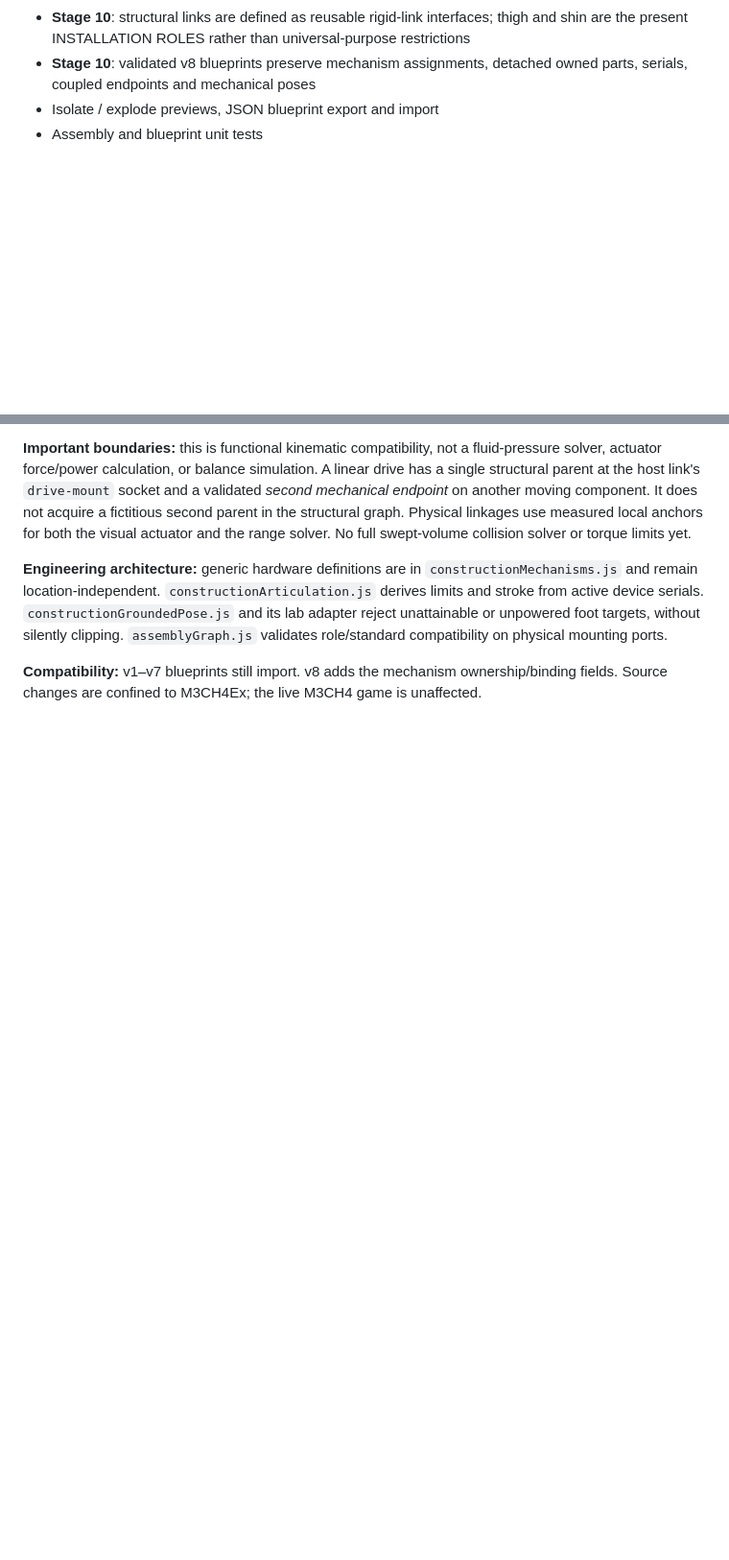
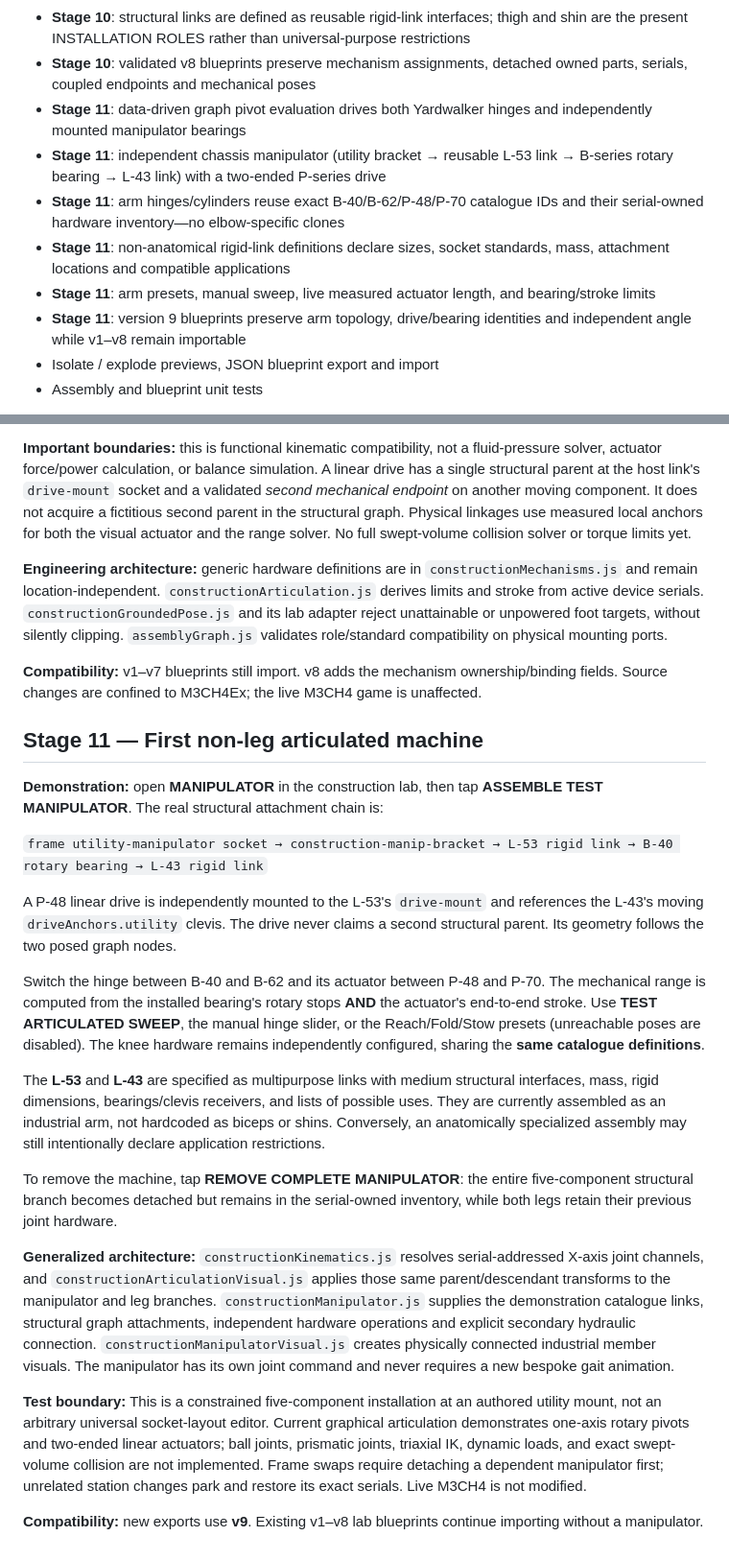
Before and after one commit to lowlevelwizards/M3CH4Ex, a Markdown page: README.md, 2 parts joined by grey strips. Shown at 96% size. Rendered like a GitHub page; blank space fills up the shorter version.

Commit message:
Stage 11: document universal joint graph, rigid-link manipulator, live hydraulic travel, v9 save and limitations

```diff
--- a/README.md
+++ b/README.md
@@ -40,6 +40,12 @@ The root `index.html` is the white construction studio; it is not the combat gam
 - **Stage 10**: removing a drive leaves a valid but unpowered mechanism; reinserting the owned drive restores assisted movement
 - **Stage 10**: structural links are defined as reusable rigid-link interfaces; thigh and shin are the present INSTALLATION ROLES rather than universal-purpose restrictions
 - **Stage 10**: validated v8 blueprints preserve mechanism assignments, detached owned parts, serials, coupled endpoints and mechanical poses
+- **Stage 11**: data-driven graph pivot evaluation drives both Yardwalker hinges and independently mounted manipulator bearings
+- **Stage 11**: independent chassis manipulator (utility bracket → reusable L-53 link → B-series rotary bearing → L-43 link) with a two-ended P-series drive
+- **Stage 11**: arm hinges/cylinders reuse exact B-40/B-62/P-48/P-70 catalogue IDs and their serial-owned hardware inventory—no elbow-specific clones
+- **Stage 11**: non-anatomical rigid-link definitions declare sizes, socket standards, mass, attachment locations and compatible applications
+- **Stage 11**: arm presets, manual sweep, live measured actuator length, and bearing/stroke limits
+- **Stage 11**: version 9 blueprints preserve arm topology, drive/bearing identities and independent angle while v1–v8 remain importable
 - Isolate / explode previews, JSON blueprint export and import
 - Assembly and blueprint unit tests
 
@@ -129,3 +135,23 @@ The geometry tests confirm planted ankle Y/Z positions under crouch, one-foot st
 **Engineering architecture:** generic hardware definitions are in `constructionMechanisms.js` and remain location-independent. `constructionArticulation.js` derives limits and stroke from active device serials. `constructionGroundedPose.js` and its lab adapter reject unattainable or unpowered foot targets, without silently clipping. `assemblyGraph.js` validates role/standard compatibility on physical mounting ports.
 
 **Compatibility:** v1–v7 blueprints still import. v8 adds the mechanism ownership/binding fields. Source changes are confined to M3CH4Ex; the live M3CH4 game is unaffected.
+
+## Stage 11 — First non-leg articulated machine
+
+**Demonstration:** open **MANIPULATOR** in the construction lab, then tap **ASSEMBLE TEST MANIPULATOR**. The real structural attachment chain is:
+
+`frame utility-manipulator socket → construction-manip-bracket → L-53 rigid link → B-40 rotary bearing → L-43 rigid link`
+
+A P-48 linear drive is independently mounted to the L-53's `drive-mount` and references the L-43's moving `driveAnchors.utility` clevis. The drive never claims a second structural parent. Its geometry follows the two posed graph nodes.
+
+Switch the hinge between B-40 and B-62 and its actuator between P-48 and P-70. The mechanical range is computed from the installed bearing's rotary stops **AND** the actuator's end-to-end stroke. Use **TEST ARTICULATED SWEEP**, the manual hinge slider, or the Reach/Fold/Stow presets (unreachable poses are disabled). The knee hardware remains independently configured, sharing the **same catalogue definitions**.
+
+The **L-53** and **L-43** are specified as multipurpose links with medium structural interfaces, mass, rigid dimensions, bearings/clevis receivers, and lists of possible uses. They are currently assembled as an industrial arm, not hardcoded as biceps or shins. Conversely, an anatomically specialized assembly may still intentionally declare application restrictions.
+
+To remove the machine, tap **REMOVE COMPLETE MANIPULATOR**: the entire five-component structural branch becomes detached but remains in the serial-owned inventory, while both legs retain their previous joint hardware.
+
+**Generalized architecture:** `constructionKinematics.js` resolves serial-addressed X-axis joint channels, and `constructionArticulationVisual.js` applies those same parent/descendant transforms to the manipulator and leg branches. `constructionManipulator.js` supplies the demonstration catalogue links, structural graph attachments, independent hardware operations and explicit secondary hydraulic connection. `constructionManipulatorVisual.js` creates physically connected industrial member visuals. The manipulator has its own joint command and never requires a new bespoke gait animation.
+
+**Test boundary:** This is a constrained five-component installation at an authored utility mount, not an arbitrary universal socket-layout editor. Current graphical articulation demonstrates one-axis rotary pivots and two-ended linear actuators; ball joints, prismatic joints, triaxial IK, dynamic loads, and exact swept-volume collision are not implemented. Frame swaps require detaching a dependent manipulator first; unrelated station changes park and restore its exact serials. Live M3CH4 is not modified.
+
+**Compatibility:** new exports use **v9**. Existing v1–v8 lab blueprints continue importing without a manipulator.
```
